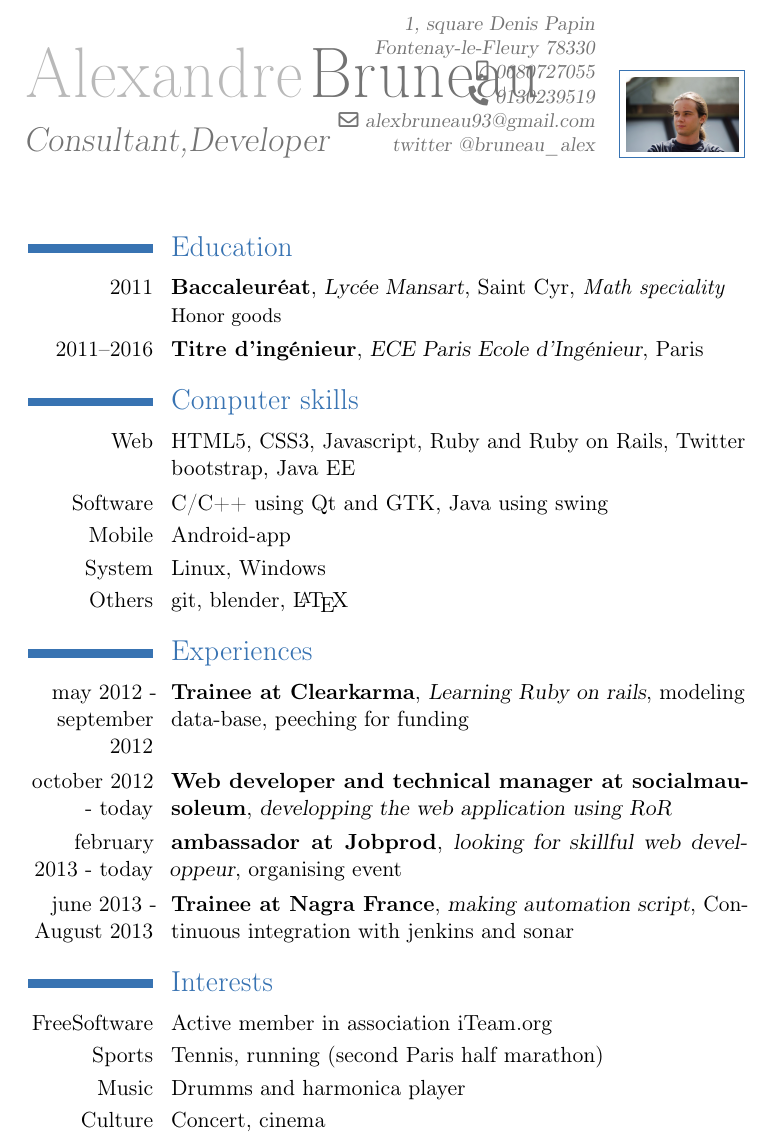
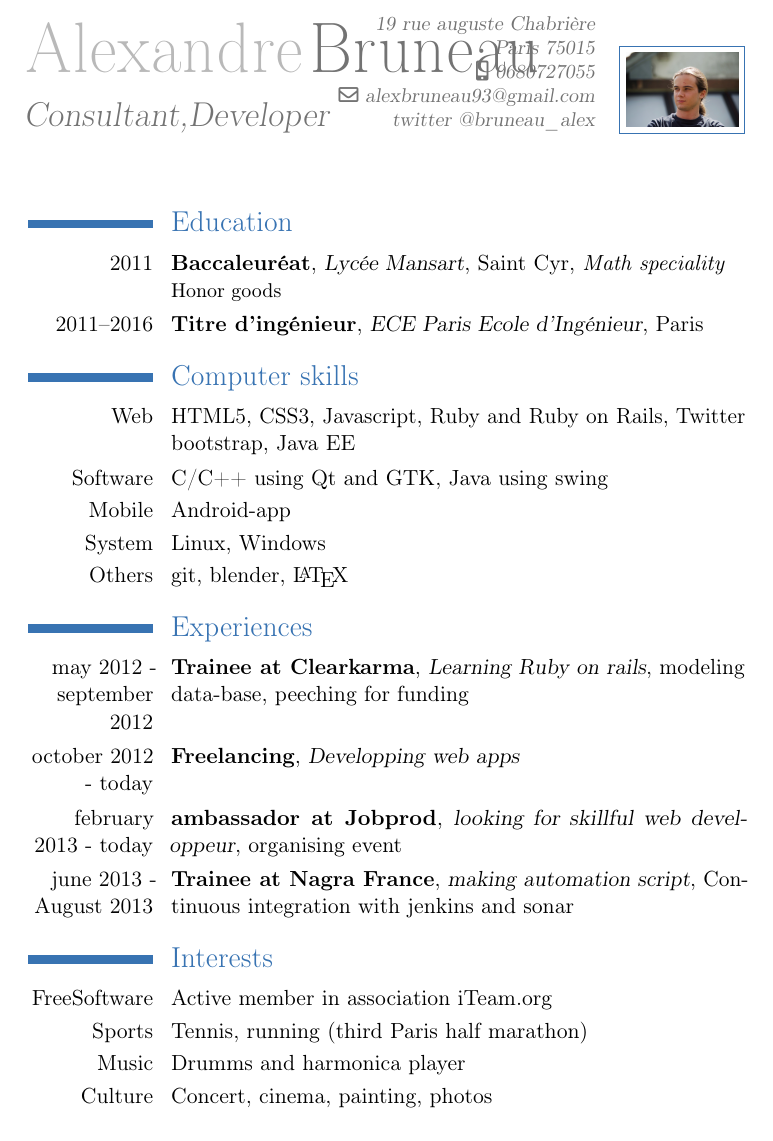
Before and after one commit to grosalex/CV, a LaTeX CV (cv.tex): part of the page, cut at the place of the change. Compiled offline with pdfLaTeX.

Commit message:
changing address evolving situation adding some interest

```diff
--- a/cv.tex
+++ b/cv.tex
@@ -5,9 +5,9 @@
 \firstname{Alexandre}
 \familyname{Bruneau}
 \title{Consultant,Developer}
-\address{1, square Denis Papin}{Fontenay-le-Fleury 78330}
+\address{19 rue auguste Chabrière}{Paris 75015}
 \mobile{0680727055}
-\phone{0130239519}
+%\phone{0130239519}
 %\fax{Votre Fax}
 \email{alexbruneau93@gmail.com}
 \extrainfo{twitter @bruneau\_alex}
@@ -29,14 +29,15 @@
 
 \section{Experiences}
 \cventry{may 2012 - september 2012}{Trainee at Clearkarma}{Learning Ruby on rails}{modeling data-base}{peeching for funding}{}
-\cventry{october 2012 - today}{Web developer and technical manager at socialmausoleum}{developping the web application using RoR}{}{}{}
+\cventry{october 2012 - today}{Freelancing}{Developping web apps}{}{}{}
+%\cventry{october 2012 - today}{Web developer and technical manager at socialmausoleum}{developping the web application using RoR}{}{}{}
 \cventry{february 2013 - today}{ambassador at Jobprod}{looking for skillful web developpeur}{organising event}{}{}
 \cventry{june 2013 - August 2013}{Trainee at Nagra France}{making automation script}{Continuous integration with jenkins and sonar}{}{}{}
 
 \section{Interests}
 \cvitem{FreeSoftware}{Active member in association iTeam.org}
-\cvitem{Sports}{Tennis, running (second Paris half marathon)}
+\cvitem{Sports}{Tennis, running (third Paris half marathon)}
 \cvitem{Music}{Drumms and harmonica player}
-\cvitem{Culture}{Concert, cinema}
+\cvitem{Culture}{Concert, cinema, painting, photos}
 
 \end{document}
```
Also changed, not shown: cv.pdf, 1 other file.
